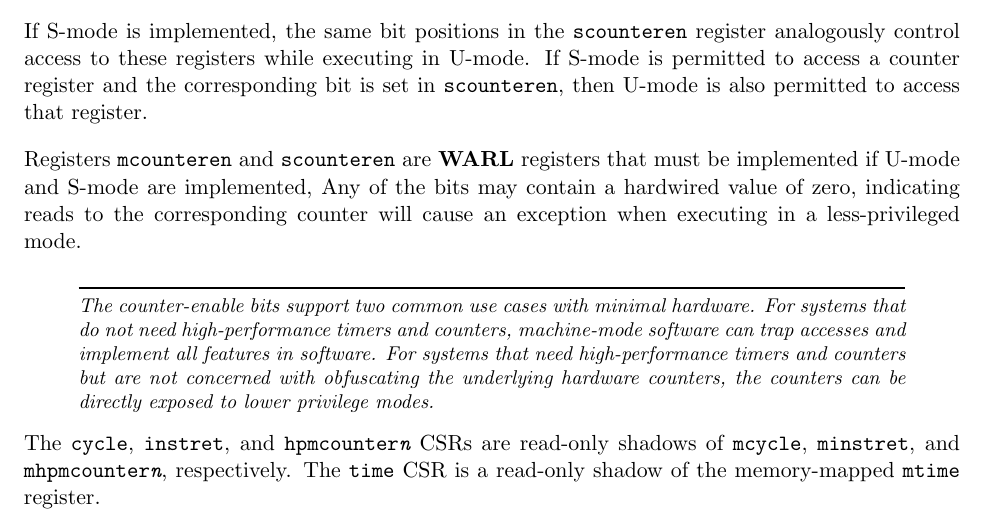
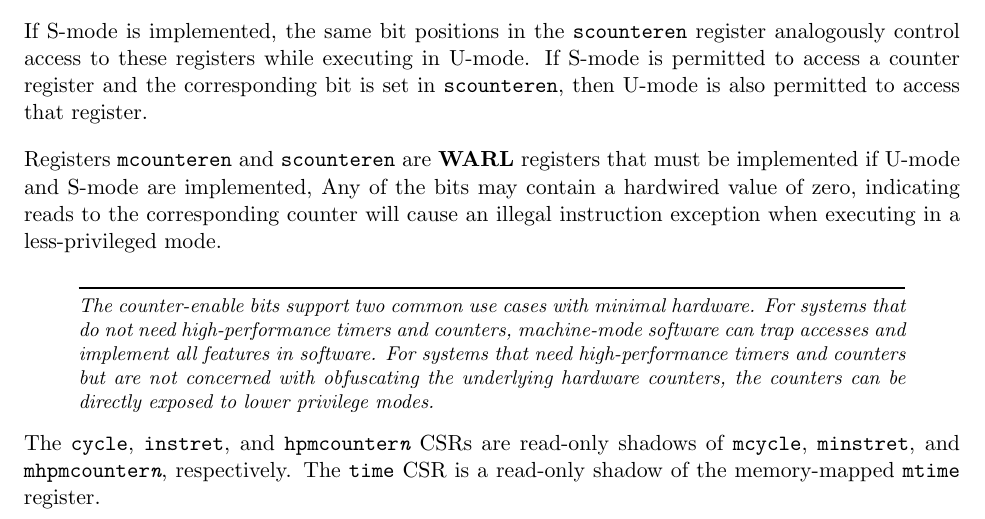
Before and after one commit to riscv/riscv-isa-manual, a LaTeX thesis (src/riscv-privileged.tex, which reads src/machine.tex): part of page 44 of 103, cut so that both start at the same text. Compiled offline with pdfLaTeX.

Commit message:
Clarify which exception is raised in two cases
Closes #354

```diff
--- a/src/machine.tex
+++ b/src/machine.tex
@@ -1687,7 +1687,7 @@ Registers {\tt mcounteren} and {\tt scounteren} are \warl\ registers
 that must be implemented if U-mode and S-mode are implemented,
 Any of the bits may contain
 a hardwired value of zero, indicating reads to the corresponding counter will
-cause an exception when executing in a less-privileged mode.
+cause an illegal instruction exception when executing in a less-privileged mode.
 \begin{commentary}
 The counter-enable bits support two common use cases with minimal hardware.
 For systems that do not need high-performance timers and counters,
```
Also changed, not shown: src/machine.tex (2 more changed lines).
